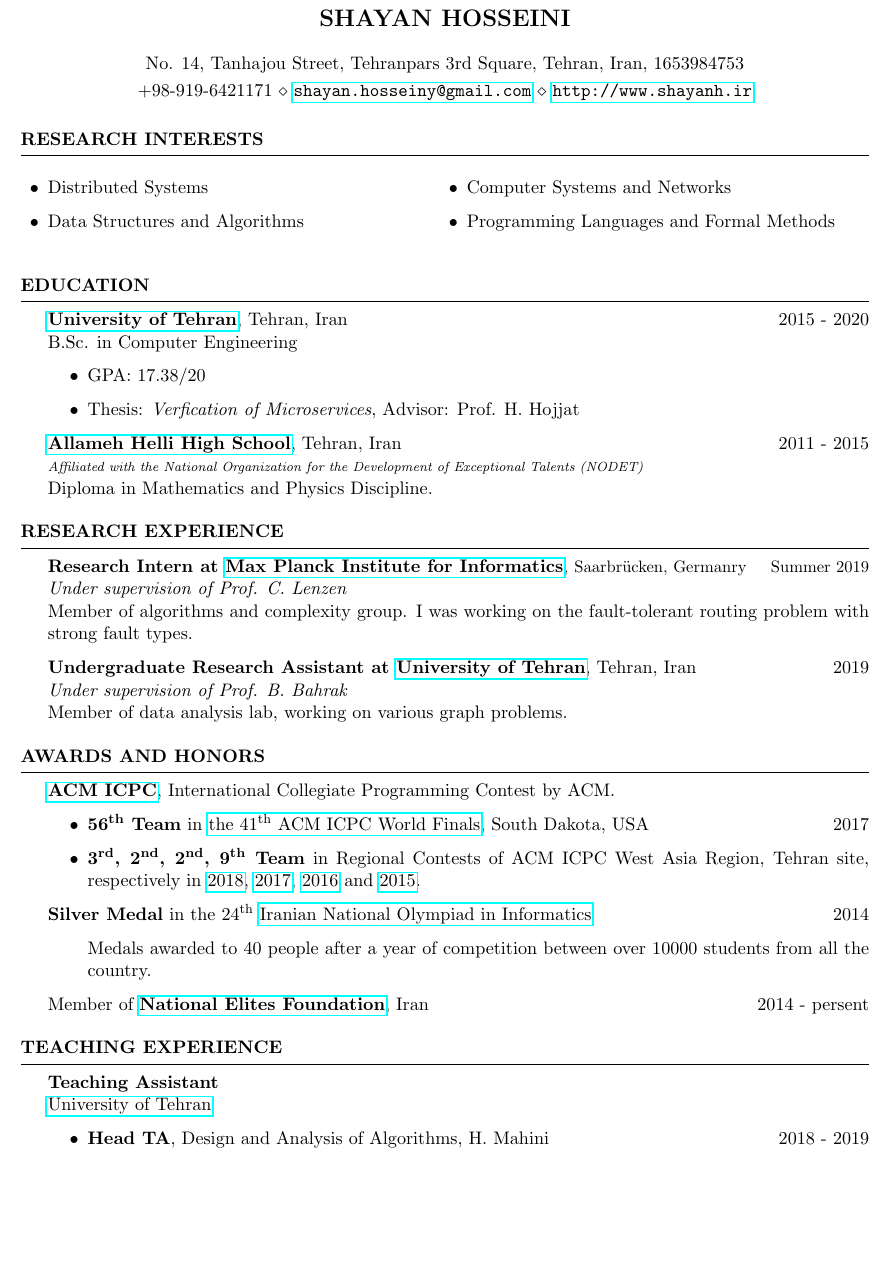
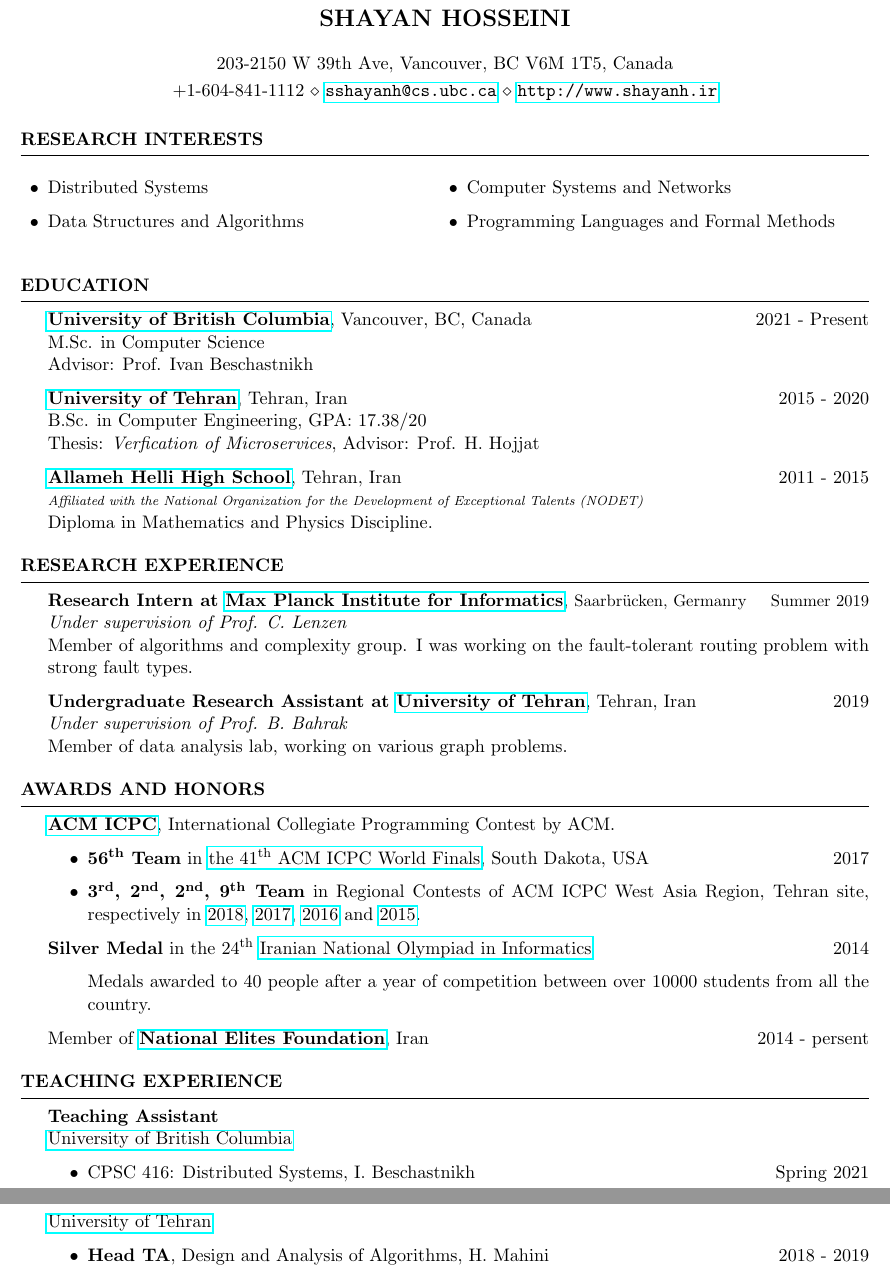
Before and after one commit to shayanh/resume, a LaTeX CV (main.tex): part of page 1 of 3 before the commit and two parts of pages 1 and 2 of 3 after it, the two joined at a grey line, cut so that both start at the same text, the shorter picture padded with empty space. Compiled offline with pdfLaTeX.

Commit message:
updated with Canada info

```diff
--- a/main.tex
+++ b/main.tex
@@ -30,8 +30,8 @@
 \usepackage[left=0.70in,top=0.6in,right=0.70in,bottom=0.6in]{geometry} % Document margins
 
 \name{Shayan Hosseini} % Your name
-\address{No. 14, Tanhajou Street, Tehranpars 3rd Square, Tehran, Iran, 1653984753} % Your address
-\address{+98-919-6421171 \\ \href{mailto:shayan.hosseiny@gmail.com}{\texttt{shayan.hosseiny@gmail.com}} \\
+\address{203-2150 W 39th Ave, Vancouver, BC V6M 1T5, Canada} % Your address
+\address{+1-604-841-1112 \\ \href{mailto:sshayanh@cs.ubc.ca}{\texttt{sshayanh@cs.ubc.ca}} \\
 	\href{http://www.shayanh.ir}{\texttt{http://www.shayanh.ir}}} % Your phone number and email
 
 \begin{document}
@@ -56,16 +56,13 @@
 %----------------------------------------------------------------------------------------
 
 \begin{rSection}{Education}
+	{\bf \href{https://www.ubc.ca/}{University of British Columbia}}, Vancouver, BC, Canada \hfill 2021 - Present
+	\\M.Sc. in Computer Science
+	\\Advisor: Prof. Ivan Beschastnikh
 
 	{\bf \href{http://ut.ac.ir/en}{University of Tehran}}, Tehran, Iran \hfill 2015 - 2020
-	\\B.Sc. in Computer Engineering
-
-	\begin{itemize}
-		\item GPA: 17.38/20
-		%\item Related Courses: Design and Analysis of Algorithms (20/20), Data Structures and Algorithms (19.8/20),
-		%Theory of Formal Languages and Automata (19.5/20), Algorithmic Graph Theory (18.5/20), Network Security (20/20), Computer Networks (18.1/20), Compilers and Programming Languages (19.55/20)
-        \item Thesis: \textit{Verfication of Microservices}, Advisor: Prof. H. Hojjat
-	\end{itemize}
+	\\B.Sc. in Computer Engineering, GPA: 17.38/20
+    \\Thesis: \textit{Verfication of Microservices}, Advisor: Prof. H. Hojjat
 
 	{\bf \href{http://www.helli.ir/}{Allameh Helli High School}}, Tehran, Iran \hfill 2011 - 2015
 	\\\textit{\scriptsize Affiliated with the National Organization for the Development of Exceptional Talents (NODET)}
@@ -123,7 +120,12 @@
 
 \begin{rSection}{Teaching Experience}
 	{\bf Teaching Assistant}
-	\\\href{http://ut.ac.ir/en}{University of Tehran}
+	\\\href{https://www.ubc.ca/}{University of British Columbia}
+	\begin{itemize}
+		\item CPSC 416: Distributed Systems, I. Beschastnikh \hfill Spring 2021
+	\end{itemize}
+
+	\href{http://ut.ac.ir/en}{University of Tehran}
 	\begin{itemize}
 		\item {\bf Head TA}, Design and Analysis of Algorithms, H. Mahini \hfill 2018 - 2019
 		\item Computer Networks, A. Khonsari \hfill 2019
```
Also changed, not shown: main.pdf, main.tex (2 more changed lines).
